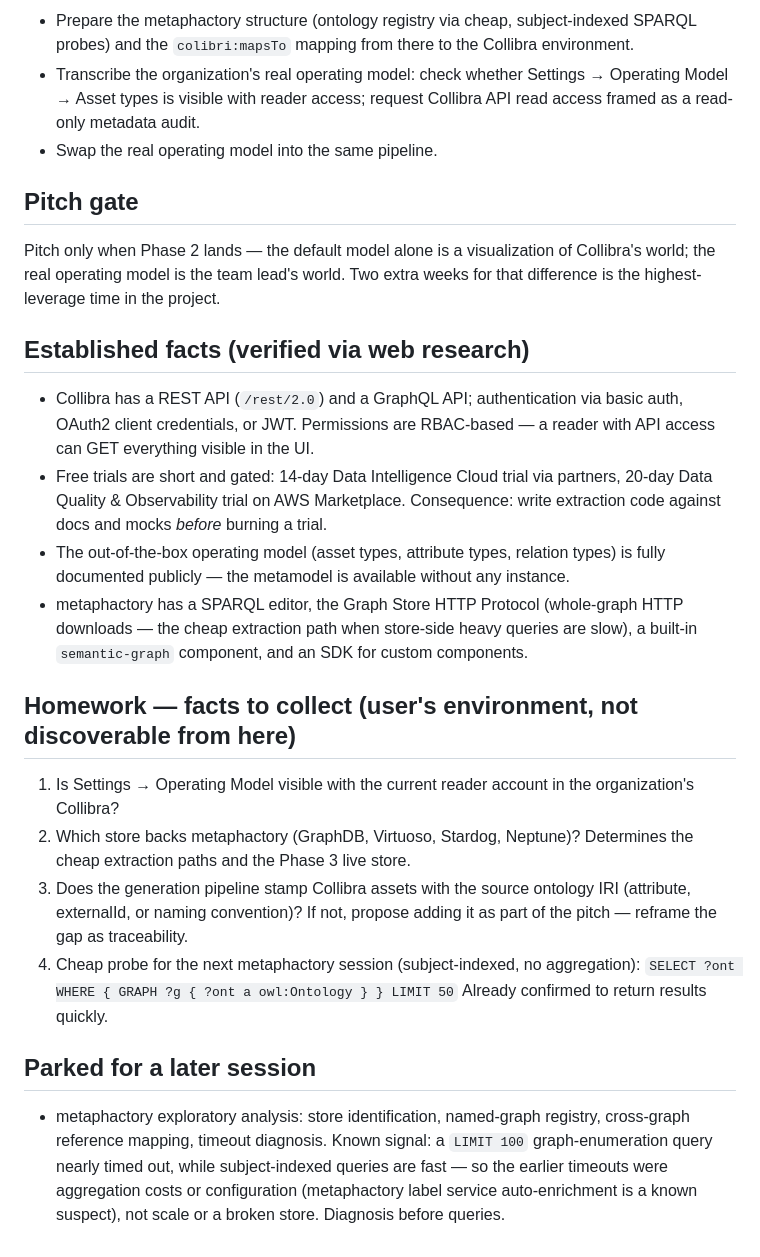
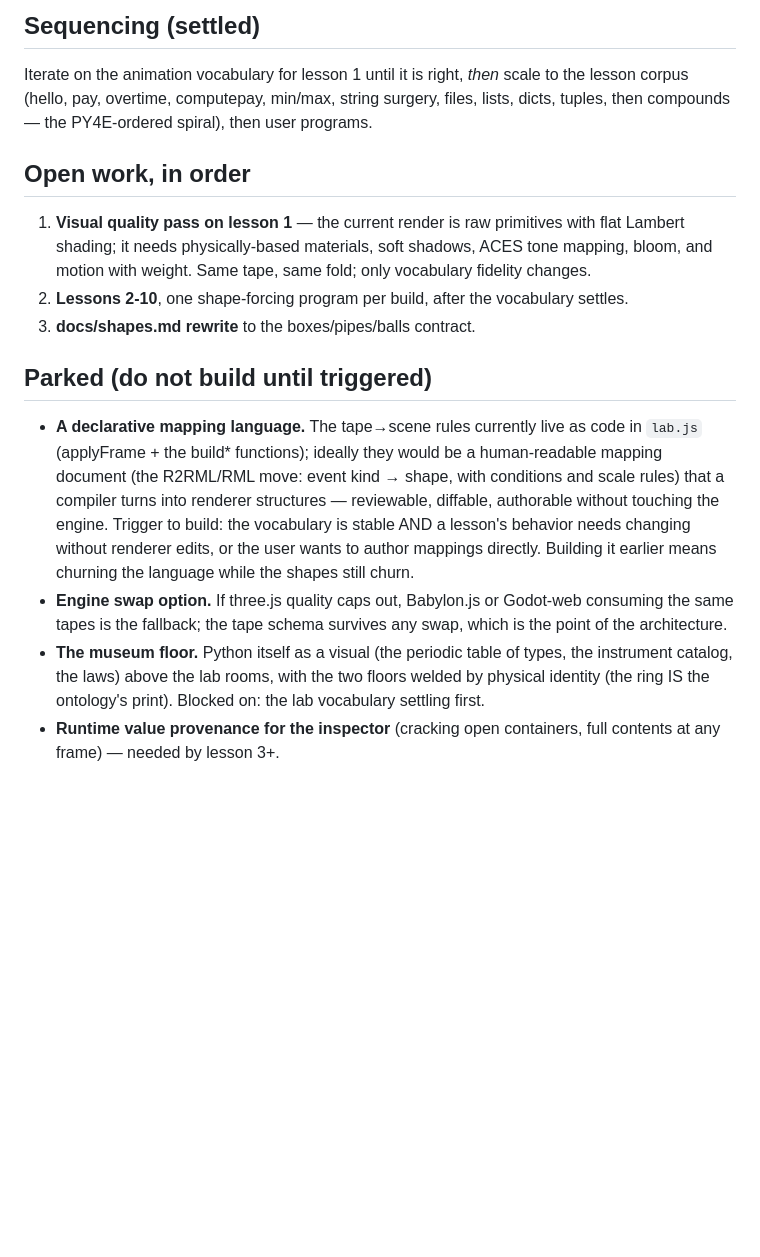
Before and after one commit to yapy28/pyntology, a Markdown page: DESIGN.md, the part around one of its changes. GitHub-like rendering; blank space fills up the shorter version.

```diff
--- a/DESIGN.md
+++ b/DESIGN.md
@@ -40,28 +56,38 @@ RDF stays canonical. Neo4j buys nothing for a static dump-render pipeline: the i
 
-- Prepare the metaphactory structure (ontology registry via cheap, subject-indexed SPARQL probes) and the `colibri:mapsTo` mapping from there to the Collibra environment.
-- Transcribe the organization's real operating model: check whether Settings → Operating Model → Asset types is visible with reader access; request Collibra API read access framed as a read-only metadata audit.
-- Swap the real operating model into the same pipeline.
+## Sequencing (settled)
 
-## Pitch gate
+Iterate on the animation vocabulary for lesson 1 until it is right,
+*then* scale to the lesson corpus (hello, pay, overtime, computepay,
+min/max, string surgery, files, lists, dicts, tuples, then compounds —
+the PY4E-ordered spiral), then user programs.
 
-Pitch only when Phase 2 lands — the default model alone is a visualization of Collibra's world; the real operating model is the team lead's world. Two extra weeks for that difference is the highest-leverage time in the project.
+## Open work, in order
 
-## Established facts (verified via web research)
+1. **Visual quality pass on lesson 1** — the current render is raw
+   primitives with flat Lambert shading; it needs physically-based
+   materials, soft shadows, ACES tone mapping, bloom, and motion with
+   weight. Same tape, same fold; only vocabulary fidelity changes.
+2. **Lessons 2-10**, one shape-forcing program per build, after the
+   vocabulary settles.
+3. **docs/shapes.md rewrite** to the boxes/pipes/balls contract.
 
-- Collibra has a REST API (`/rest/2.0`) and a GraphQL API; authentication via basic auth, OAuth2 client credentials, or JWT. Permissions are RBAC-based — a reader with API access can GET everything visible in the UI.
-- Free trials are short and gated: 14-day Data Intelligence Cloud trial via partners, 20-day Data Quality & Observability trial on AWS Marketplace. Consequence: write extraction code against docs and mocks *before* burning a trial.
-- The out-of-the-box operating model (asset types, attribute types, relation types) is fully documented publicly — the metamodel is available without any instance.
-- metaphactory has a SPARQL editor, the Graph Store HTTP Protocol (whole-graph HTTP downloads — the cheap extraction path when store-side heavy queries are slow), a built-in `semantic-graph` component, and an SDK for custom components.
+## Parked (do not build until triggered)
 
-## Homework — facts to collect (user's environment, not discoverable from here)
-
-1. Is Settings → Operating Model visible with the current reader account in the organization's Collibra?
-2. Which store backs metaphactory (GraphDB, Virtuoso, Stardog, Neptune)? Determines the cheap extraction paths and the Phase 3 live store.
-3. Does the generation pipeline stamp Collibra assets with the source ontology IRI (attribute, externalId, or naming convention)? If not, propose adding it as part of the pitch — reframe the gap as traceability.
-4. Cheap probe for the next metaphactory session (subject-indexed, no aggregation):
-   `SELECT ?ont WHERE { GRAPH ?g { ?ont a owl:Ontology } } LIMIT 50`
-   Already confirmed to return results quickly.
-
-## Parked for a later session
-
-- metaphactory exploratory analysis: store identification, named-graph registry, cross-graph reference mapping, timeout diagnosis. Known signal: a `LIMIT 100` graph-enumeration query nearly timed out, while subject-indexed queries are fast — so the earlier timeouts were aggregation costs or configuration (metaphactory label service auto-enrichment is a known suspect), not scale or a broken store. Diagnosis before queries.
+- **A declarative mapping language.** The tape→scene rules currently
+  live as code in `lab.js` (applyFrame + the build* functions); ideally
+  they would be a human-readable mapping document (the R2RML/RML move:
+  event kind → shape, with conditions and scale rules) that a compiler
+  turns into renderer structures — reviewable, diffable, authorable
+  without touching the engine. Trigger to build: the vocabulary is
+  stable AND a lesson's behavior needs changing without renderer edits,
+  or the user wants to author mappings directly. Building it earlier
+  means churning the language while the shapes still churn.
+- **Engine swap option.** If three.js quality caps out, Babylon.js or
+  Godot-web consuming the same tapes is the fallback; the tape schema
+  survives any swap, which is the point of the architecture.
+- **The museum floor.** Python itself as a visual (the periodic table
+  of types, the instrument catalog, the laws) above the lab rooms, with
+  the two floors welded by physical identity (the ring IS the ontology's
+  print). Blocked on: the lab vocabulary settling first.
+- **Runtime value provenance for the inspector** (cracking open
+  containers, full contents at any frame) — needed by lesson 3+.
```
Also changed, not shown: other parts of DESIGN.md (+45 -29 lines).
